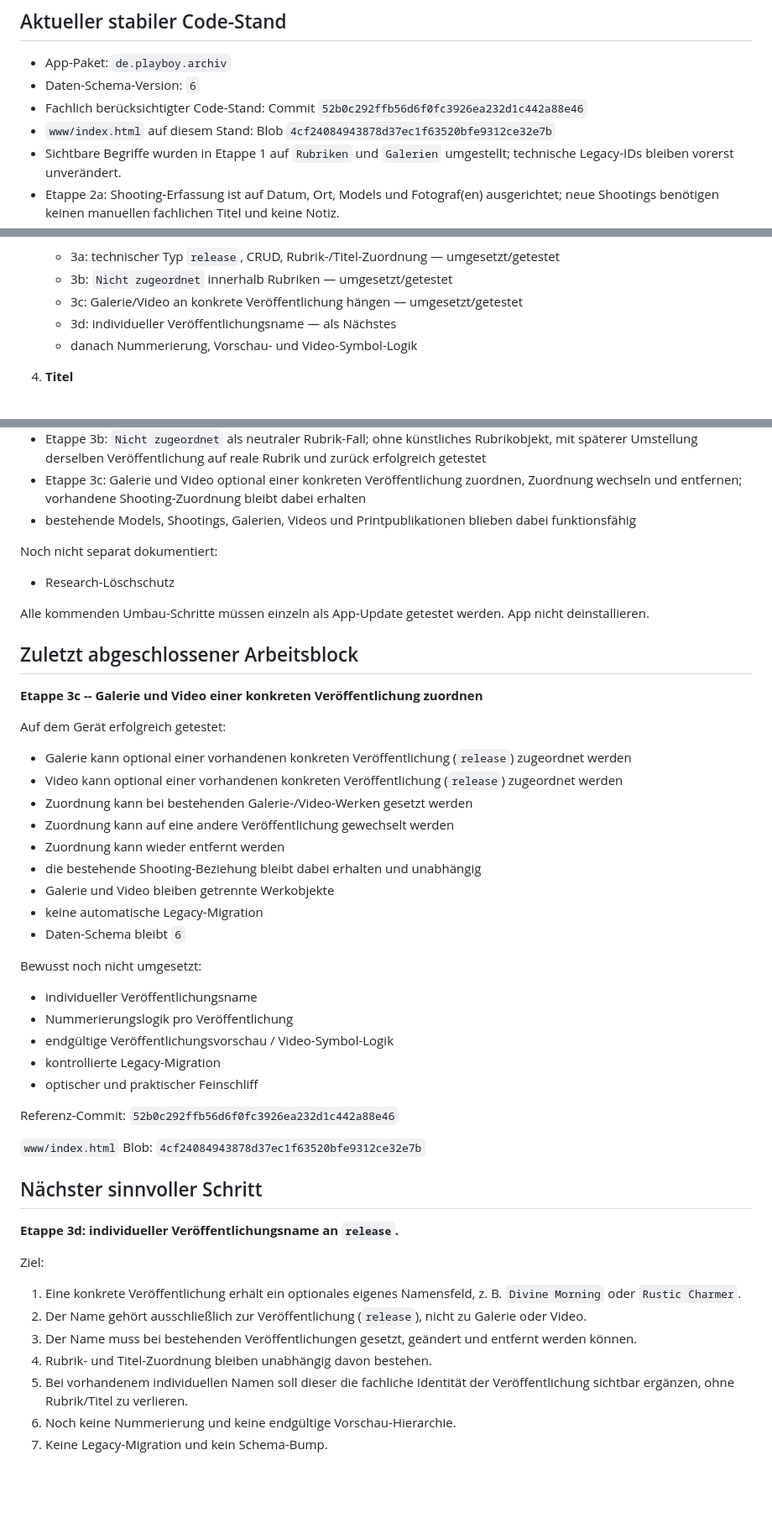
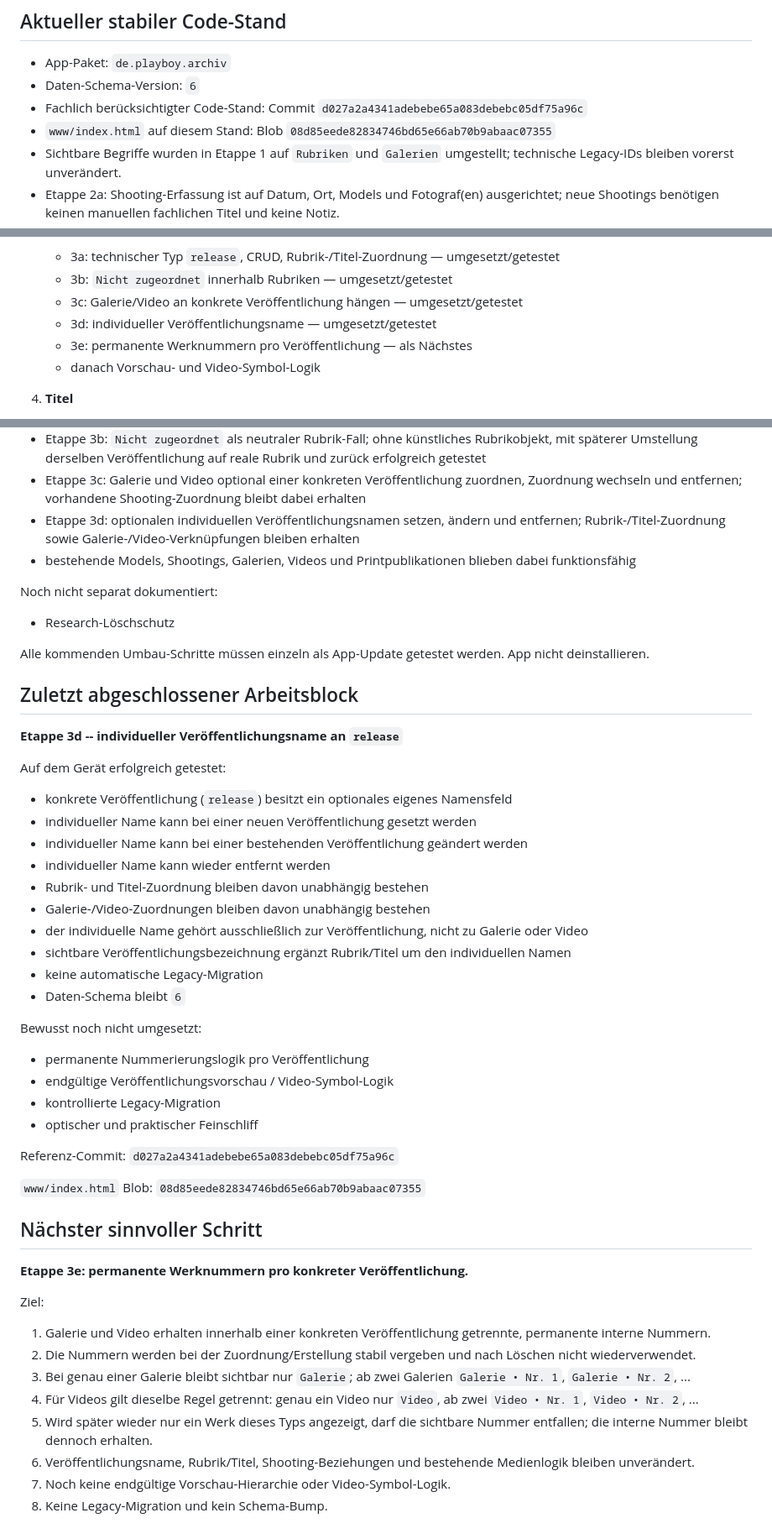
Before and after one commit to HotSpot2000-hub/playboy-archiv-android, a Markdown page: STATUS.md, 3 parts joined by grey strips. Shown at 84% size. Drawn GitHub-style; blank space fills up the shorter version.

```diff
--- a/STATUS.md
+++ b/STATUS.md
@@ -20,8 +20,8 @@ Referenz-Commit: `52b0c292ffb56d6f0fc3926ea232d1c442a88e46`
 
 - App-Paket: `de.playboy.archiv`
 - Daten-Schema-Version: `6`
-- Fachlich berücksichtigter Code-Stand: Commit `52b0c292ffb56d6f0fc3926ea232d1c442a88e46`
-- `www/index.html` auf diesem Stand: Blob `4cf24084943878d37ec1f63520bfe9312ce32e7b`
+- Fachlich berücksichtigter Code-Stand: Commit `d027a2a4341adebebe65a083debebc05df75a96c`
+- `www/index.html` auf diesem Stand: Blob `08d85eede82834746bd65e66ab70b9abaac07355`
 - Sichtbare Begriffe wurden in Etappe 1 auf `Rubriken` und `Galerien` umgestellt; technische Legacy-IDs bleiben vorerst unverändert.
 - Etappe 2a: Shooting-Erfassung ist auf Datum, Ort, Models und Fotograf(en) ausgerichtet; neue Shootings benötigen keinen manuellen fachlichen Titel und keine Notiz.
 - Etappe 2b: Galerien können beim Anlegen mit einem Shooting verknüpft werden und leiten Models, Fotograf(en), Datum und Ort daraus ab.
@@ -469,8 +471,9 @@ Die Migration soll klein, kontrolliert und gerätetestbar erfolgen.
    - 3a: technischer Typ `release`, CRUD, Rubrik-/Titel-Zuordnung — umgesetzt/getestet
    - 3b: `Nicht zugeordnet` innerhalb Rubriken — umgesetzt/getestet
    - 3c: Galerie/Video an konkrete Veröffentlichung hängen — umgesetzt/getestet
-   - 3d: individueller Veröffentlichungsname — als Nächstes
-   - danach Nummerierung, Vorschau- und Video-Symbol-Logik
+   - 3d: individueller Veröffentlichungsname — umgesetzt/getestet
+   - 3e: permanente Werknummern pro Veröffentlichung — als Nächstes
+   - danach Vorschau- und Video-Symbol-Logik
 
 4. **Titel**
    - Titelfamilien und Stufen
@@ -519,6 +522,7 @@ Erfolgreich dokumentiert:
 - Etappe 3a: `Veröffentlichungen` (`release`) als eigener Verwaltungstyp; Anlegen, Bearbeiten, Löschen sowie Zuordnung nur Rubrik, nur Titel oder Rubrik + Titel erfolgreich getestet
 - Etappe 3b: `Nicht zugeordnet` als neutraler Rubrik-Fall; ohne künstliches Rubrikobjekt, mit späterer Umstellung derselben Veröffentlichung auf reale Rubrik und zurück erfolgreich getestet
 - Etappe 3c: Galerie und Video optional einer konkreten Veröffentlichung zuordnen, Zuordnung wechseln und entfernen; vorhandene Shooting-Zuordnung bleibt dabei erhalten
+- Etappe 3d: optionalen individuellen Veröffentlichungsnamen setzen, ändern und entfernen; Rubrik-/Titel-Zuordnung sowie Galerie-/Video-Verknüpfungen bleiben erhalten
 - bestehende Models, Shootings, Galerien, Videos und Printpublikationen blieben dabei funktionsfähig
 
 Noch nicht separat dokumentiert:
@@ -528,41 +532,42 @@ Alle kommenden Umbau-Schritte müssen einzeln als App-Update getestet werden. Ap
 
 ## Zuletzt abgeschlossener Arbeitsblock
 
-**Etappe 3c -- Galerie und Video einer konkreten Veröffentlichung zuordnen**
+**Etappe 3d -- individueller Veröffentlichungsname an `release`**
 
 Auf dem Gerät erfolgreich getestet:
-- Galerie kann optional einer vorhandenen konkreten Veröffentlichung (`release`) zugeordnet werden
-- Video kann optional einer vorhandenen konkreten Veröffentlichung (`release`) zugeordnet werden
-- Zuordnung kann bei bestehenden Galerie-/Video-Werken gesetzt werden
-- Zuordnung kann auf eine andere Veröffentlichung gewechselt werden
-- Zuordnung kann wieder entfernt werden
-- die bestehende Shooting-Beziehung bleibt dabei erhalten und unabhängig
-- Galerie und Video bleiben getrennte Werkobjekte
+- konkrete Veröffentlichung (`release`) besitzt ein optionales eigenes Namensfeld
+- individueller Name kann bei einer neuen Veröffentlichung gesetzt werden
+- individueller Name kann bei einer bestehenden Veröffentlichung geändert werden
+- individueller Name kann wieder entfernt werden
+- Rubrik- und Titel-Zuordnung bleiben davon unabhängig bestehen
+- Galerie-/Video-Zuordnungen bleiben davon unabhängig bestehen
+- der individuelle Name gehört ausschließlich zur Veröffentlichung, nicht zu Galerie oder Video
+- sichtbare Veröffentlichungsbezeichnung ergänzt Rubrik/Titel um den individuellen Namen
 - keine automatische Legacy-Migration
 - Daten-Schema bleibt `6`
 
 Bewusst noch nicht umgesetzt:
-- individueller Veröffentlichungsname
-- Nummerierungslogik pro Veröffentlichung
+- permanente Nummerierungslogik pro Veröffentlichung
 - endgültige Veröffentlichungsvorschau / Video-Symbol-Logik
 - kontrollierte Legacy-Migration
 - optischer und praktischer Feinschliff
 
 Referenz-Commit:
-`52b0c292ffb56d6f0fc3926ea232d1c442a88e46`
+`d027a2a4341adebebe65a083debebc05df75a96c`
 
 `www/index.html` Blob:
-`4cf24084943878d37ec1f63520bfe9312ce32e7b`
+`08d85eede82834746bd65e66ab70b9abaac07355`
 
 ## Nächster sinnvoller Schritt
 
-**Etappe 3d: individueller Veröffentlichungsname an `release`.**
+**Etappe 3e: permanente Werknummern pro konkreter Veröffentlichung.**
 
 Ziel:
-1. Eine konkrete Veröffentlichung erhält ein optionales eigenes Namensfeld, z. B. `Divine Morning` oder `Rustic Charmer`.
-2. Der Name gehört ausschließlich zur Veröffentlichung (`release`), nicht zu Galerie oder Video.
-3. Der Name muss bei bestehenden Veröffentlichungen gesetzt, geändert und entfernt werden können.
-4. Rubrik- und Titel-Zuordnung bleiben unabhängig davon bestehen.
-5. Bei vorhandenem individuellen Namen soll dieser die fachliche Identität der Veröffentlichung sichtbar ergänzen, ohne Rubrik/Titel zu verlieren.
-6. Noch keine Nummerierung und keine endgültige Vorschau-Hierarchie.
-7. Keine Legacy-Migration und kein Schema-Bump.
+1. Galerie und Video erhalten innerhalb einer konkreten Veröffentlichung getrennte, permanente interne Nummern.
+2. Die Nummern werden bei der Zuordnung/Erstellung stabil vergeben und nach Löschen nicht wiederverwendet.
+3. Bei genau einer Galerie bleibt sichtbar nur `Galerie`; ab zwei Galerien `Galerie • Nr. 1`, `Galerie • Nr. 2`, ...
+4. Für Videos gilt dieselbe Regel getrennt: genau ein Video nur `Video`, ab zwei `Video • Nr. 1`, `Video • Nr. 2`, ...
+5. Wird später wieder nur ein Werk dieses Typs angezeigt, darf die sichtbare Nummer entfallen; die interne Nummer bleibt dennoch erhalten.
+6. Veröffentlichungsname, Rubrik/Titel, Shooting-Beziehungen und bestehende Medienlogik bleiben unverändert.
+7. Noch keine endgültige Vorschau-Hierarchie oder Video-Symbol-Logik.
+8. Keine Legacy-Migration und kein Schema-Bump.
```
Also changed, not shown: other parts of STATUS.md (+5 -3 lines).
